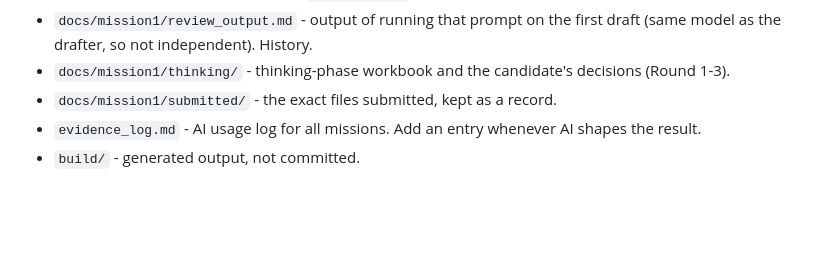
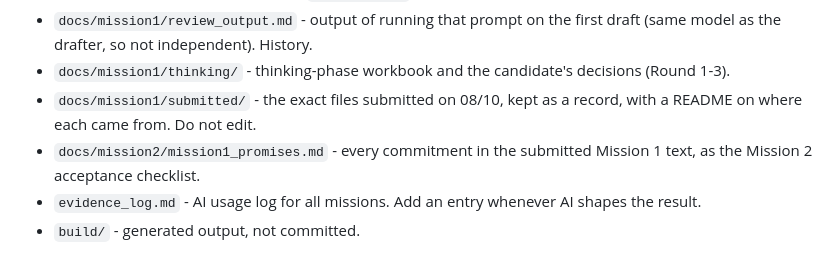
Before and after one commit to Park-Hip/next-gen-2026, a Markdown page: AGENTS.md, the part around the change. GitHub-like rendering; blank space fills up the shorter version.

```diff
--- a/AGENTS.md
+++ b/AGENTS.md
@@ -32,7 +32,8 @@ Missions 2 (build v1) and 3 (adapt to change) are expected to follow.
 - `docs/mission1/redraft/review_answers_output.md` - verbatim output of that prompt from ChatGPT and Gemini; the edits it led to are A13 in `decisions.md`.
 - `docs/mission1/review_output.md` - output of running that prompt on the first draft (same model as the drafter, so not independent). History.
 - `docs/mission1/thinking/` - thinking-phase workbook and the candidate's decisions (Round 1-3).
-- `docs/mission1/submitted/` - the exact files submitted, kept as a record.
+- `docs/mission1/submitted/` - the exact files submitted on 08/10, kept as a record, with a README on where each came from. Do not edit.
+- `docs/mission2/mission1_promises.md` - every commitment in the submitted Mission 1 text, as the Mission 2 acceptance checklist.
 - `evidence_log.md` - AI usage log for all missions. Add an entry whenever AI shapes the result.
 - `build/` - generated output, not committed.
 
```
Also changed, not shown: docs/mission1/playbook.md (+48 -40 lines), docs/mission2/mission1_promises.md (added, +89 -0 lines).
